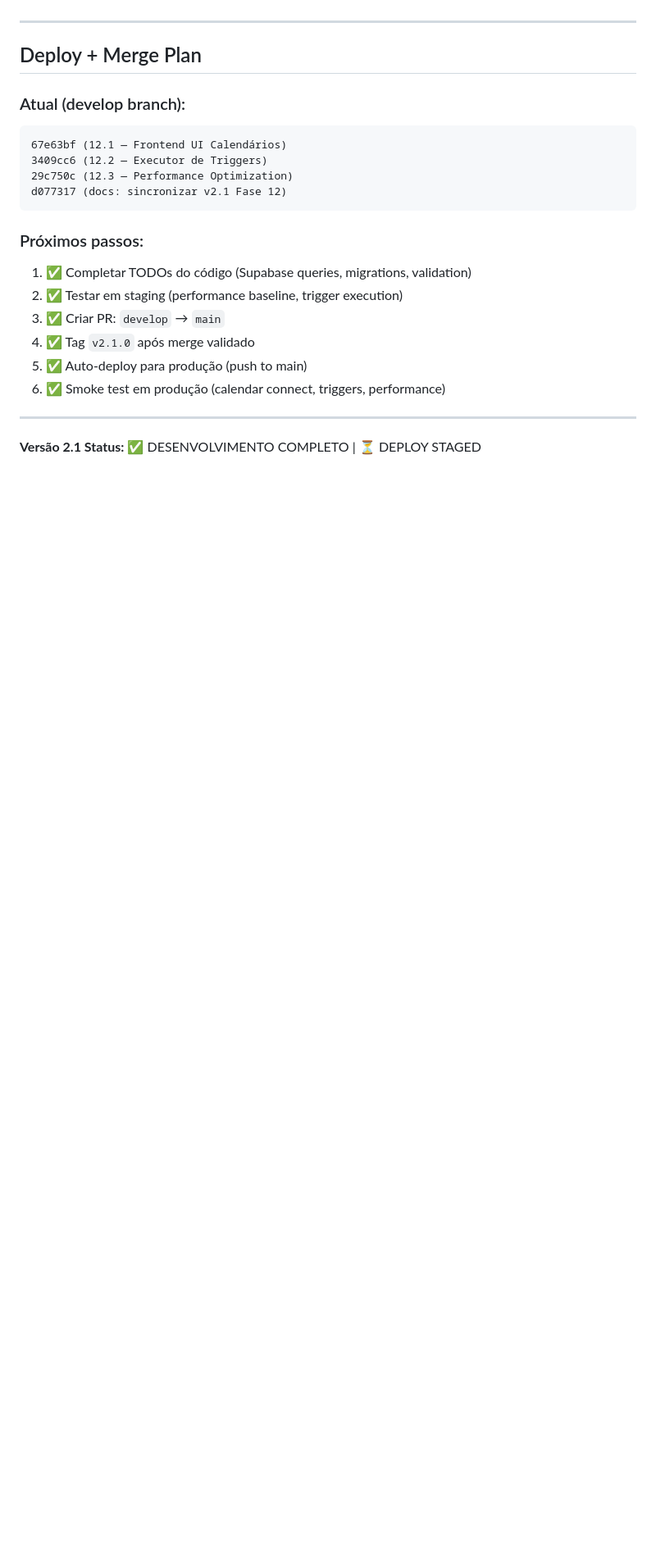
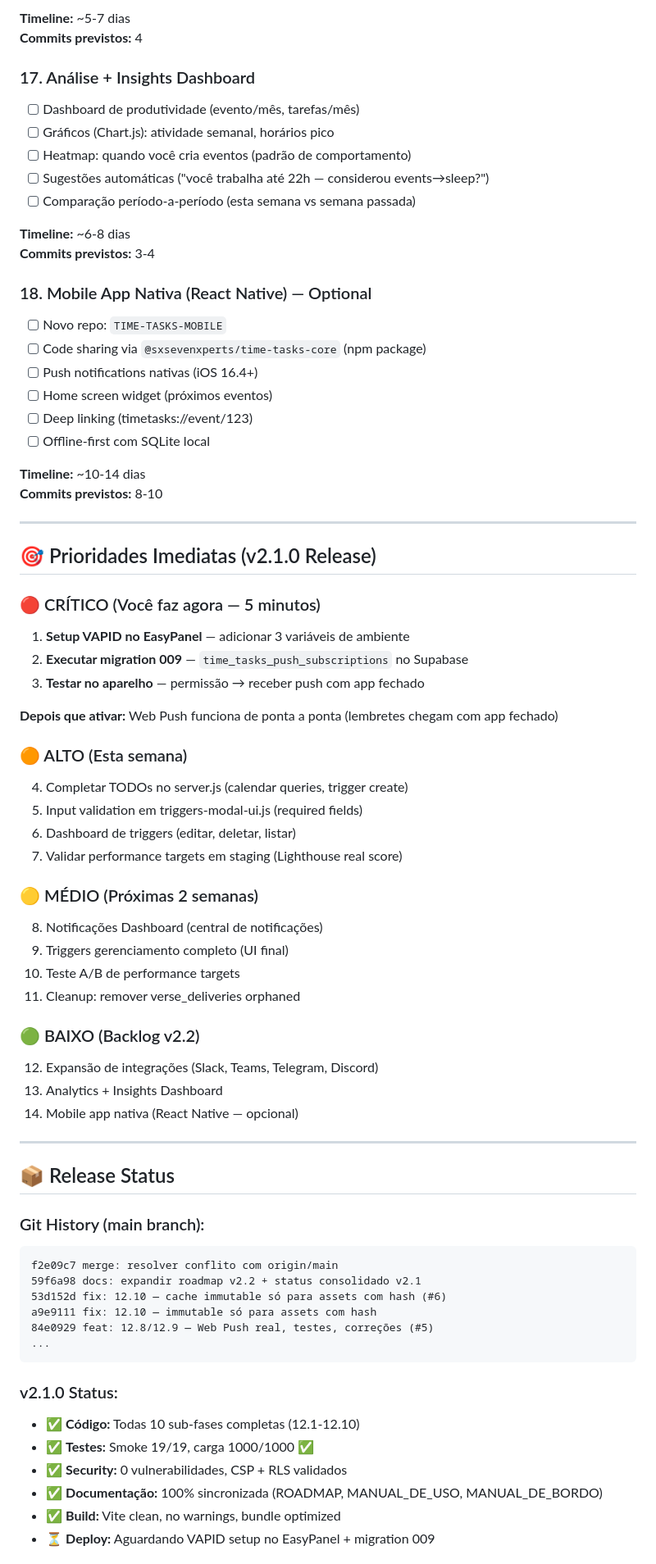
Before and after one commit to sxsevenxperts/TIME-TASKS, a Markdown page: ROADMAP.md, the part around one of its changes. Shown at 82% size. Drawn GitHub-style; blank space fills up the shorter version.

````diff
--- a/ROADMAP.md
+++ b/ROADMAP.md
@@ -576,24 +627,74 @@ npm audit → 0 vulnerabilidades (mesmo nível de antes)
+**Timeline:** ~5-7 dias
+**Commits previstos:** 4
+
+### 17. Análise + Insights Dashboard
+- [ ] Dashboard de produtividade (evento/mês, tarefas/mês)
+- [ ] Gráficos (Chart.js): atividade semanal, horários pico
+- [ ] Heatmap: quando você cria eventos (padrão de comportamento)
+- [ ] Sugestões automáticas ("você trabalha até 22h — considerou events→sleep?")
+- [ ] Comparação período-a-período (esta semana vs semana passada)
+
+**Timeline:** ~6-8 dias
+**Commits previstos:** 3-4
+
+### 18. Mobile App Nativa (React Native) — Optional
+- [ ] Novo repo: `TIME-TASKS-MOBILE`
+- [ ] Code sharing via `@sxsevenxperts/time-tasks-core` (npm package)
+- [ ] Push notifications nativas (iOS 16.4+)
+- [ ] Home screen widget (próximos eventos)
+- [ ] Deep linking (timetasks://event/123)
+- [ ] Offline-first com SQLite local
+
+**Timeline:** ~10-14 dias
+**Commits previstos:** 8-10
 
 ---
 
-## Deploy + Merge Plan
+## 🎯 Prioridades Imediatas (v2.1.0 Release)
 
-### Atual (develop branch):
-```
-67e63bf (12.1 — Frontend UI Calendários)
-3409cc6 (12.2 — Executor de Triggers)
-29c750c (12.3 — Performance Optimization)
-d077317 (docs: sincronizar v2.1 Fase 12)
-```
+### 🔴 CRÍTICO (Você faz agora — 5 minutos)
+1. **Setup VAPID no EasyPanel** — adicionar 3 variáveis de ambiente
+2. **Executar migration 009** — `time_tasks_push_subscriptions` no Supabase
+3. **Testar no aparelho** — permissão → receber push com app fechado
 
-### Próximos passos:
-1. ✅ Completar TODOs do código (Supabase queries, migrations, validation)
-2. ✅ Testar em staging (performance baseline, trigger execution)
-3. ✅ Criar PR: `develop` → `main`
-4. ✅ Tag `v2.1.0` após merge validado
-5. ✅ Auto-deploy para produção (push to main)
-6. ✅ Smoke test em produção (calendar connect, triggers, performance)
+**Depois que ativar:** Web Push funciona de ponta a ponta (lembretes chegam com app fechado)
+
+### 🟠 ALTO (Esta semana)
+4. Completar TODOs no server.js (calendar queries, trigger create)
+5. Input validation em triggers-modal-ui.js (required fields)
+6. Dashboard de triggers (editar, deletar, listar)
+7. Validar performance targets em staging (Lighthouse real score)
+
+### 🟡 MÉDIO (Próximas 2 semanas)
+8. Notificações Dashboard (central de notificações)
+9. Triggers gerenciamento completo (UI final)
+10. Teste A/B de performance targets
+11. Cleanup: remover verse_deliveries orphaned
+
+### 🟢 BAIXO (Backlog v2.2)
+12. Expansão de integrações (Slack, Teams, Telegram, Discord)
+13. Analytics + Insights Dashboard
+14. Mobile app nativa (React Native — opcional)
 
 ---
 
-**Versão 2.1 Status:** ✅ DESENVOLVIMENTO COMPLETO | ⏳ DEPLOY STAGED
+## 📦 Release Status
+
+### Git History (main branch):
+```
+f2e09c7 merge: resolver conflito com origin/main
+59f6a98 docs: expandir roadmap v2.2 + status consolidado v2.1
+53d152d fix: 12.10 — cache immutable só para assets com hash (#6)
+a9e9111 fix: 12.10 — immutable só para assets com hash
+84e0929 feat: 12.8/12.9 — Web Push real, testes, correções (#5)
+...
+```
+
+### v2.1.0 Status:
+- ✅ **Código:** Todas 10 sub-fases completas (12.1-12.10)
+- ✅ **Testes:** Smoke 19/19, carga 1000/1000 ✅
+- ✅ **Security:** 0 vulnerabilidades, CSP + RLS validados
+- ✅ **Documentação:** 100% sincronizada (ROADMAP, MANUAL_DE_USO, MANUAL_DE_BORDO)
+- ✅ **Build:** Vite clean, no warnings, bundle optimized
+- ⏳ **Deploy:** Aguardando VAPID setup no EasyPanel + migration 009
+
````
Also changed, not shown: other parts of ROADMAP.md (+169 -76 lines).
